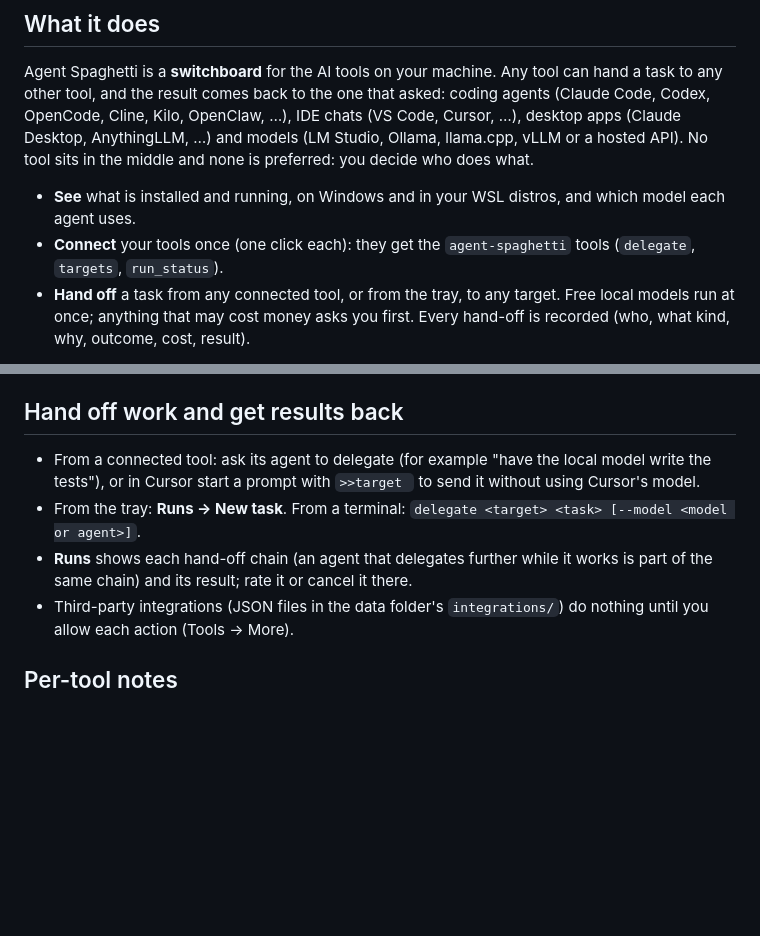
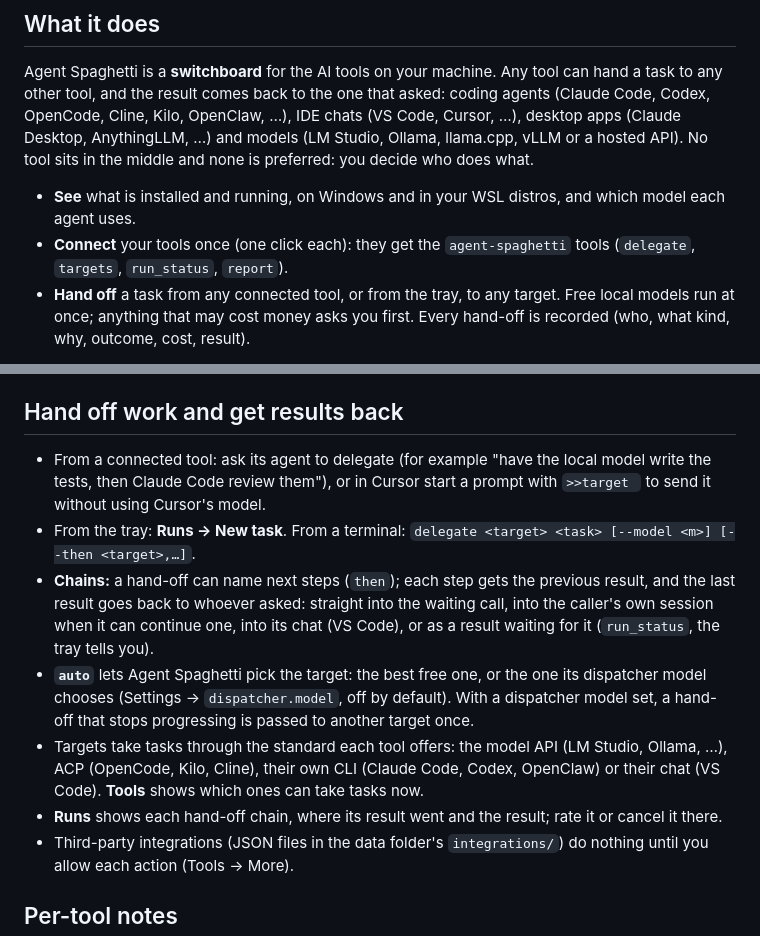
Before and after one commit to Jany-M/agent-spaghetti, a Markdown page: README.md, 2 parts joined by grey strips. Rendered like a GitHub page; blank space fills up the shorter version.

Commit message:
docs(3d): README hand-offs, chains and engines

```diff
--- a/README.md
+++ b/README.md
@@ -13,7 +13,7 @@ Your AI tools each live in their own world. Agent Spaghetti untangles them: it m
 Agent Spaghetti is a **switchboard** for the AI tools on your machine. Any tool can hand a task to any other tool, and the result comes back to the one that asked: coding agents (Claude Code, Codex, OpenCode, Cline, Kilo, OpenClaw, …), IDE chats (VS Code, Cursor, …), desktop apps (Claude Desktop, AnythingLLM, …) and models (LM Studio, Ollama, llama.cpp, vLLM or a hosted API). No tool sits in the middle and none is preferred: you decide who does what.
 
 - **See** what is installed and running, on Windows and in your WSL distros, and which model each agent uses.
-- **Connect** your tools once (one click each): they get the `agent-spaghetti` tools (`delegate`, `targets`, `run_status`).
+- **Connect** your tools once (one click each): they get the `agent-spaghetti` tools (`delegate`, `targets`, `run_status`, `report`).
 - **Hand off** a task from any connected tool, or from the tray, to any target. Free local models run at once; anything that may cost money asks you first. Every hand-off is recorded (who, what kind, why, outcome, cost, result).
 
 <div align="center">
@@ -36,9 +36,12 @@ Status keeps itself current: running tools and model servers are re-checked ever
 
 ## Hand off work and get results back
 
-- From a connected tool: ask its agent to delegate (for example "have the local model write the tests"), or in Cursor start a prompt with `>>target ` to send it without using Cursor's model.
-- From the tray: **Runs → New task**. From a terminal: `delegate <target> <task> [--model <model or agent>]`.
-- **Runs** shows each hand-off chain (an agent that delegates further while it works is part of the same chain) and its result; rate it or cancel it there.
+- From a connected tool: ask its agent to delegate (for example "have the local model write the tests, then Claude Code review them"), or in Cursor start a prompt with `>>target ` to send it without using Cursor's model.
+- From the tray: **Runs → New task**. From a terminal: `delegate <target> <task> [--model <m>] [--then <target>,…]`.
+- **Chains:** a hand-off can name next steps (`then`); each step gets the previous result, and the last result goes back to whoever asked: straight into the waiting call, into the caller's own session when it can continue one, into its chat (VS Code), or as a result waiting for it (`run_status`, the tray tells you).
+- **`auto`** lets Agent Spaghetti pick the target: the best free one, or the one its dispatcher model chooses (Settings → `dispatcher.model`, off by default). With a dispatcher model set, a hand-off that stops progressing is passed to another target once.
+- Targets take tasks through the standard each tool offers: the model API (LM Studio, Ollama, …), ACP (OpenCode, Kilo, Cline), their own CLI (Claude Code, Codex, OpenClaw) or their chat (VS Code). **Tools** shows which ones can take tasks now.
+- **Runs** shows each hand-off chain, where its result went and the result; rate it or cancel it there.
 - Third-party integrations (JSON files in the data folder's `integrations/`) do nothing until you allow each action (Tools → More).
 
 ## Per-tool notes
```
